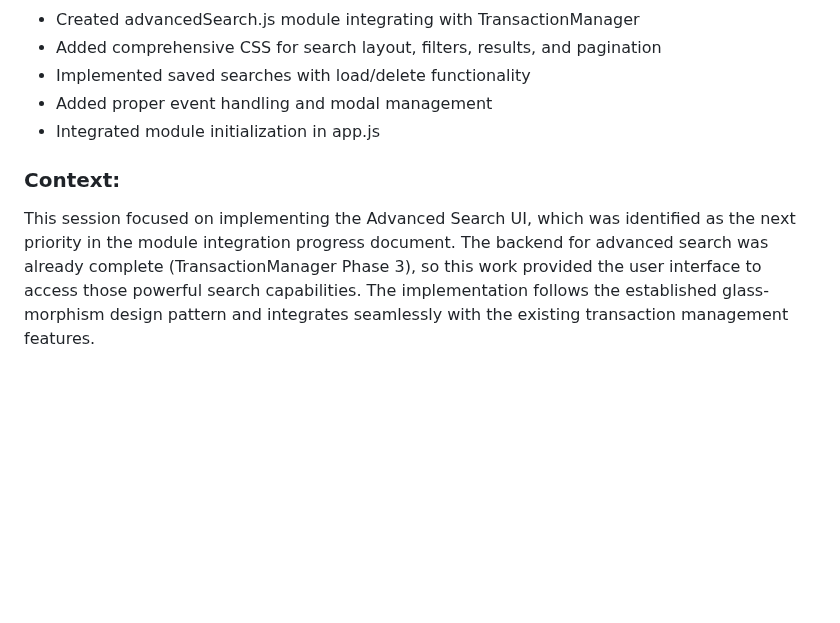
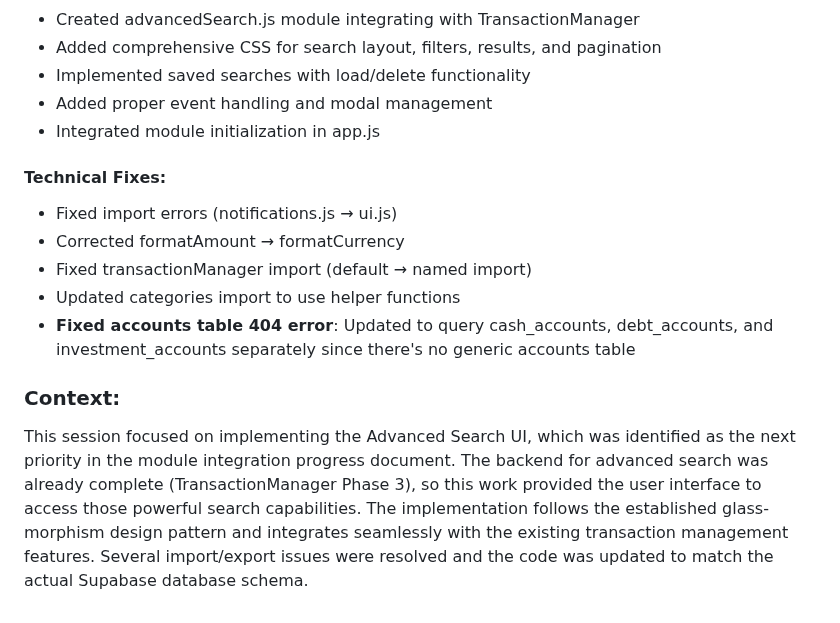
Before and after one commit to Ryokushen/Ryokushen-Financial, a Markdown page: progress.md, the part around the change. Rendered like a GitHub page; blank space fills up the shorter version.

```diff
--- a/progress.md
+++ b/progress.md
@@ -769,5 +769,12 @@ This session completed the Transaction Templates feature, providing users with a
 - Added proper event handling and modal management
 - Integrated module initialization in app.js
 
+#### Technical Fixes:
+- Fixed import errors (notifications.js → ui.js)
+- Corrected formatAmount → formatCurrency
+- Fixed transactionManager import (default → named import)
+- Updated categories import to use helper functions
+- **Fixed accounts table 404 error**: Updated to query cash_accounts, debt_accounts, and investment_accounts separately since there's no generic accounts table
+
 ### Context:
-This session focused on implementing the Advanced Search UI, which was identified as the next priority in the module integration progress document. The backend for advanced search was already complete (TransactionManager Phase 3), so this work provided the user interface to access those powerful search capabilities. The implementation follows the established glass-morphism design pattern and integrates seamlessly with the existing transaction management features.
+This session focused on implementing the Advanced Search UI, which was identified as the next priority in the module integration progress document. The backend for advanced search was already complete (TransactionManager Phase 3), so this work provided the user interface to access those powerful search capabilities. The implementation follows the established glass-morphism design pattern and integrates seamlessly with the existing transaction management features. Several import/export issues were resolved and the code was updated to match the actual Supabase database schema.
```
Also changed, not shown: current-features.md (+9 -5 lines).
